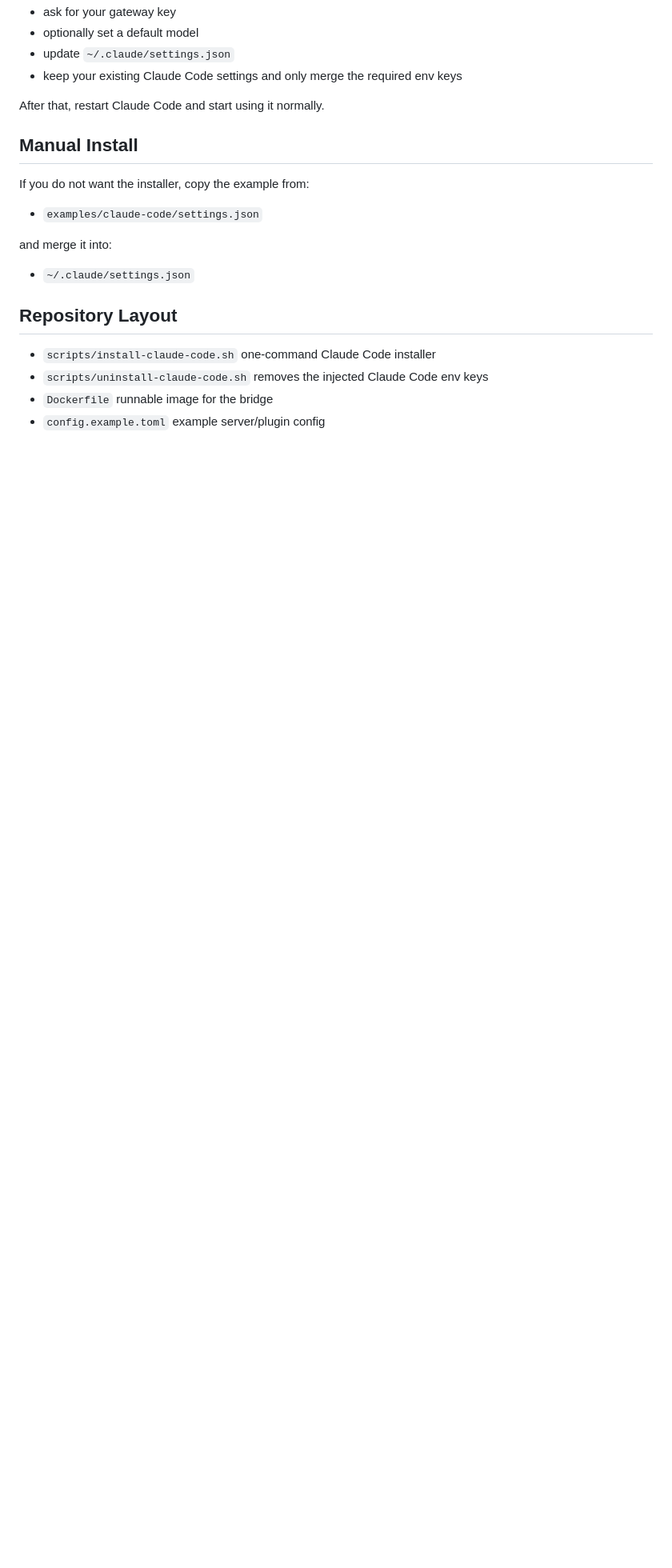
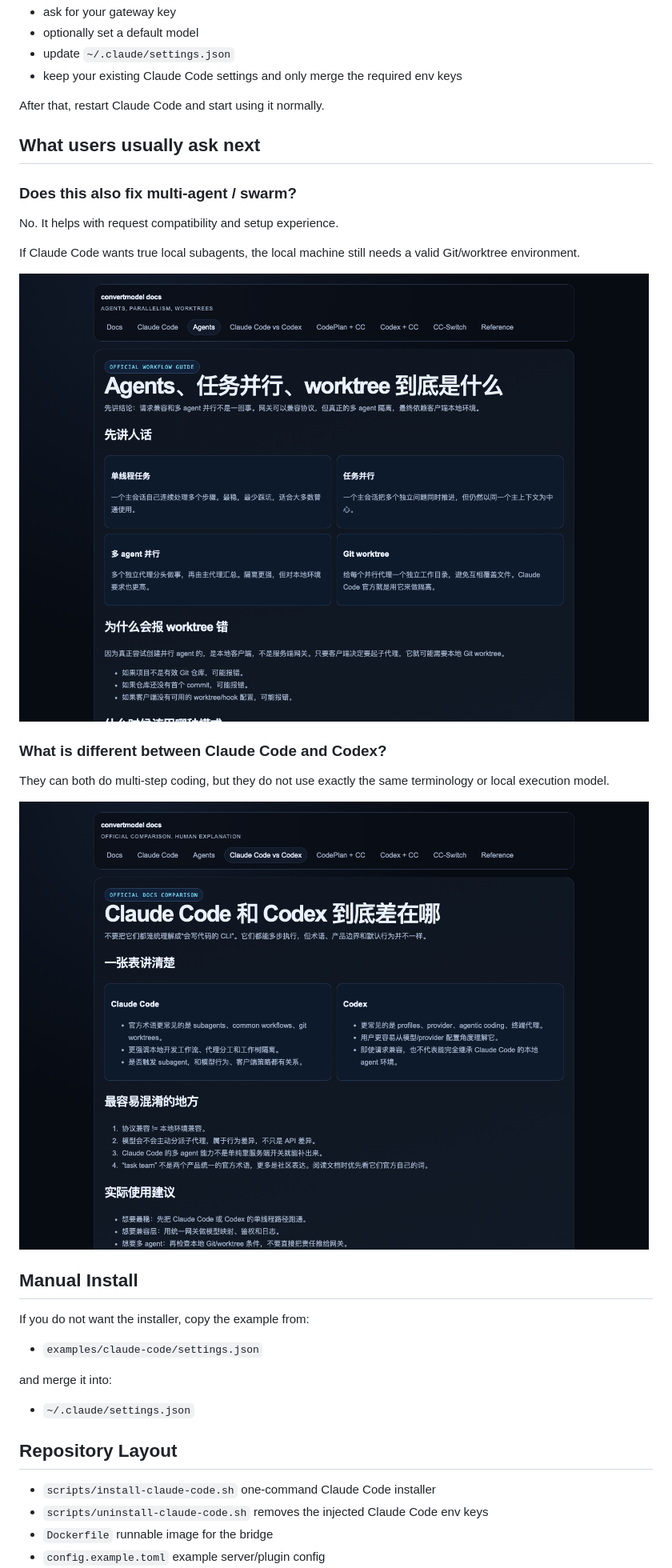
Before and after one commit to UnstoppableCurry/cc-codex-plugin, a Markdown page: README.md, the part around the change printed below. Shown: that part at 80% size. GitHub-like rendering; pictures changed too: assets/screenshot-agents.png (added), assets/screenshot-claude-vs-codex.png (added); blank space fills up the shorter version.

Commit message:
docs: add screenshots and simplify README

```diff
--- a/README.md
+++ b/README.md
@@ -50,6 +62,22 @@ The installer will:
 - keep your existing Claude Code settings and only merge the required env keys
 
 After that, restart Claude Code and start using it normally.
+
+## What users usually ask next
+
+### Does this also fix multi-agent / swarm?
+
+No. It helps with request compatibility and setup experience.
+
+If Claude Code wants true local subagents, the local machine still needs a valid Git/worktree environment.
+
+![Agents and worktrees screenshot](./assets/screenshot-agents.png)
+
+### What is different between Claude Code and Codex?
+
+They can both do multi-step coding, but they do not use exactly the same terminology or local execution model.
+
+![Claude Code vs Codex screenshot](./assets/screenshot-claude-vs-codex.png)
 
 ## Manual Install
 
```
Also changed, not shown: other parts of README.md (+17 -5 lines), README.zh-CN.md (+30 -0 lines), assets/screenshot-claude-code.png (added).
